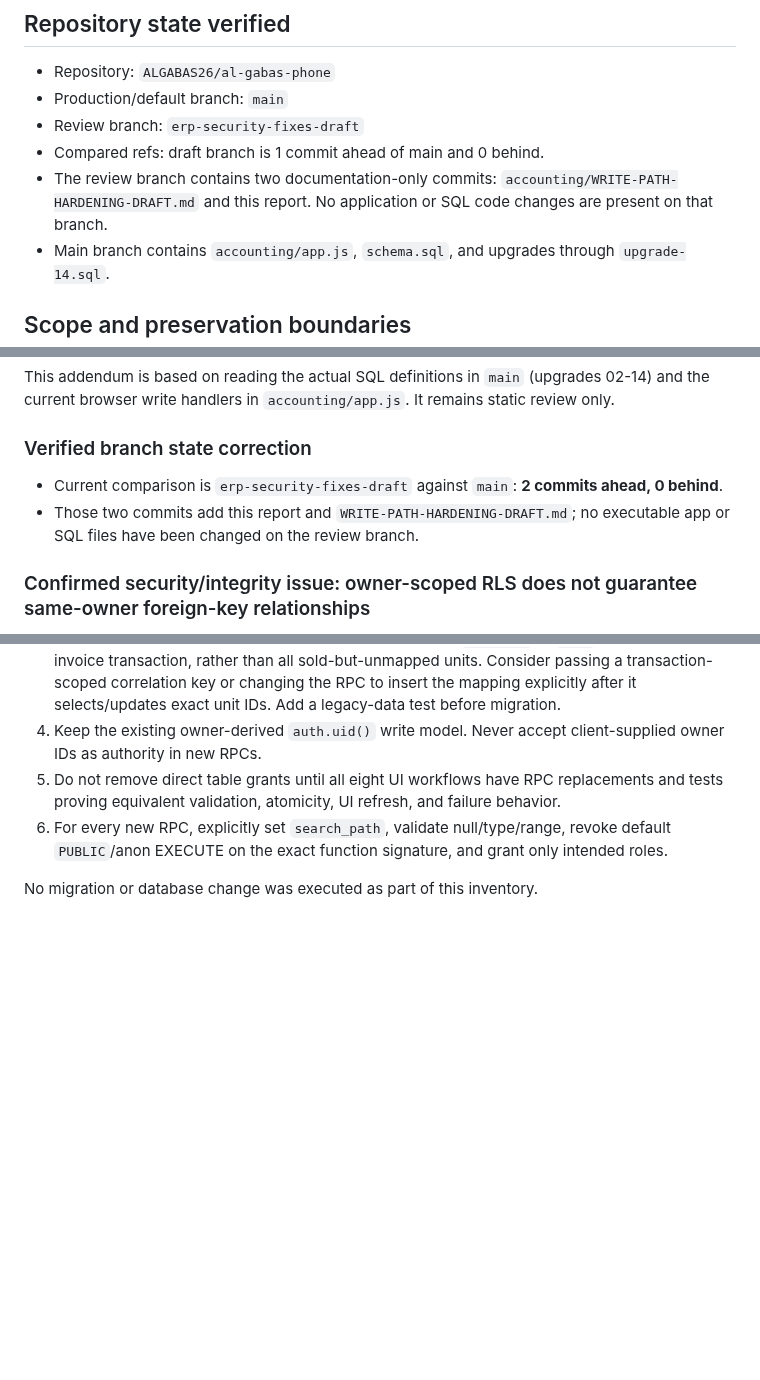
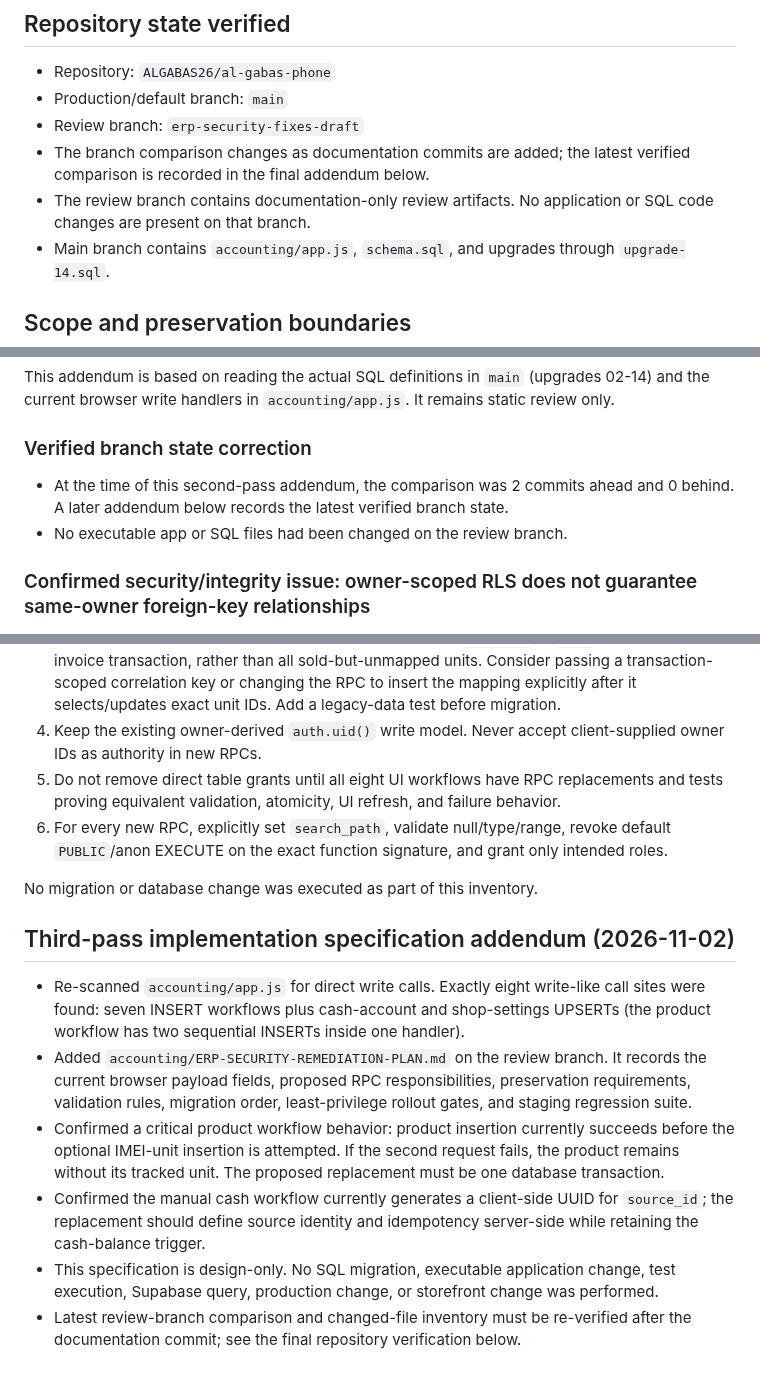
Before and after one commit to ALGABAS26/al-gabas-phone, a Markdown page: accounting/RECOVERY-AND-AUDIT-REPORT.md, 3 parts joined by grey strips. Drawn GitHub-style; blank space fills up the shorter version.

Commit message:
docs(accounting): add direct-write implementation audit

```diff
--- a/accounting/RECOVERY-AND-AUDIT-REPORT.md
+++ b/accounting/RECOVERY-AND-AUDIT-REPORT.md
@@ -7,8 +7,8 @@ Status: **static repository review only**. No Supabase production queries, SQL m
 - Repository: `ALGABAS26/al-gabas-phone`
 - Production/default branch: `main`
 - Review branch: `erp-security-fixes-draft`
-- Compared refs: draft branch is 1 commit ahead of main and 0 behind.
-- The review branch contains two documentation-only commits: `accounting/WRITE-PATH-HARDENING-DRAFT.md` and this report. No application or SQL code changes are present on that branch.
+- The branch comparison changes as documentation commits are added; the latest verified comparison is recorded in the final addendum below.
+- The review branch contains documentation-only review artifacts. No application or SQL code changes are present on that branch.
 - Main branch contains `accounting/app.js`, `schema.sql`, and upgrades through `upgrade-14.sql`.
 
 ## Scope and preservation boundaries
@@ -102,8 +102,8 @@ Do not revoke the direct-write privileges until all eight write paths have been
 This addendum is based on reading the actual SQL definitions in `main` (upgrades 02-14) and the current browser write handlers in `accounting/app.js`. It remains static review only.
 
 ### Verified branch state correction
-- Current comparison is `erp-security-fixes-draft` against `main`: **2 commits ahead, 0 behind**.
-- Those two commits add this report and `WRITE-PATH-HARDENING-DRAFT.md`; no executable app or SQL files have been changed on the review branch.
+- At the time of this second-pass addendum, the comparison was 2 commits ahead and 0 behind. A later addendum below records the latest verified branch state.
+- No executable app or SQL files had been changed on the review branch.
 
 ### Confirmed security/integrity issue: owner-scoped RLS does not guarantee same-owner foreign-key relationships
 - Several tables use a foreign key to a parent row's UUID alone, while storing a separate `owner_id`. RLS checks the child row's `owner_id=auth.uid()`, but that alone does not prove the referenced parent belongs to the same owner.
@@ -175,3 +175,13 @@ These are not all proven exploitable through the normal RPCs: sale, purchase, an
 6. For every new RPC, explicitly set `search_path`, validate null/type/range, revoke default `PUBLIC`/anon EXECUTE on the exact function signature, and grant only intended roles.
 
 No migration or database change was executed as part of this inventory.
+
+
+## Third-pass implementation specification addendum (2026-11-02)
+
+- Re-scanned `accounting/app.js` for direct write calls. Exactly eight write-like call sites were found: seven INSERT workflows plus cash-account and shop-settings UPSERTs (the product workflow has two sequential INSERTs inside one handler).
+- Added `accounting/ERP-SECURITY-REMEDIATION-PLAN.md` on the review branch. It records the current browser payload fields, proposed RPC responsibilities, preservation requirements, validation rules, migration order, least-privilege rollout gates, and staging regression suite.
+- Confirmed a critical product workflow behavior: product insertion currently succeeds before the optional IMEI-unit insertion is attempted. If the second request fails, the product remains without its tracked unit. The proposed replacement must be one database transaction.
+- Confirmed the manual cash workflow currently generates a client-side UUID for `source_id`; the replacement should define source identity and idempotency server-side while retaining the cash-balance trigger.
+- This specification is design-only. No SQL migration, executable application change, test execution, Supabase query, production change, or storefront change was performed.
+- Latest review-branch comparison and changed-file inventory must be re-verified after the documentation commit; see the final repository verification below.
```
